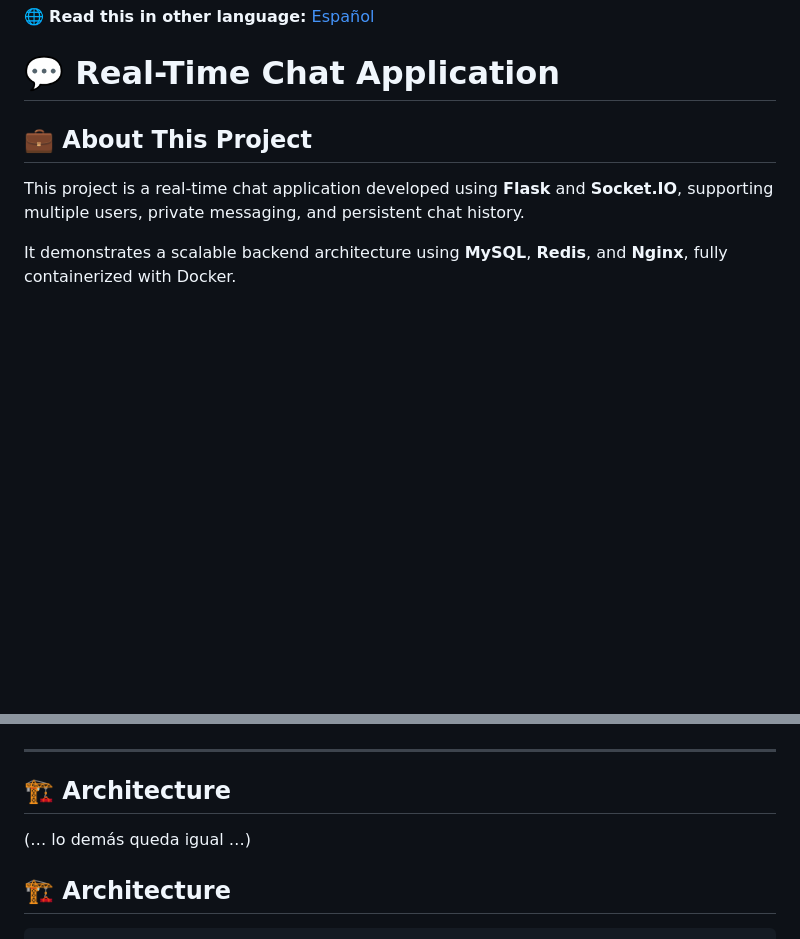
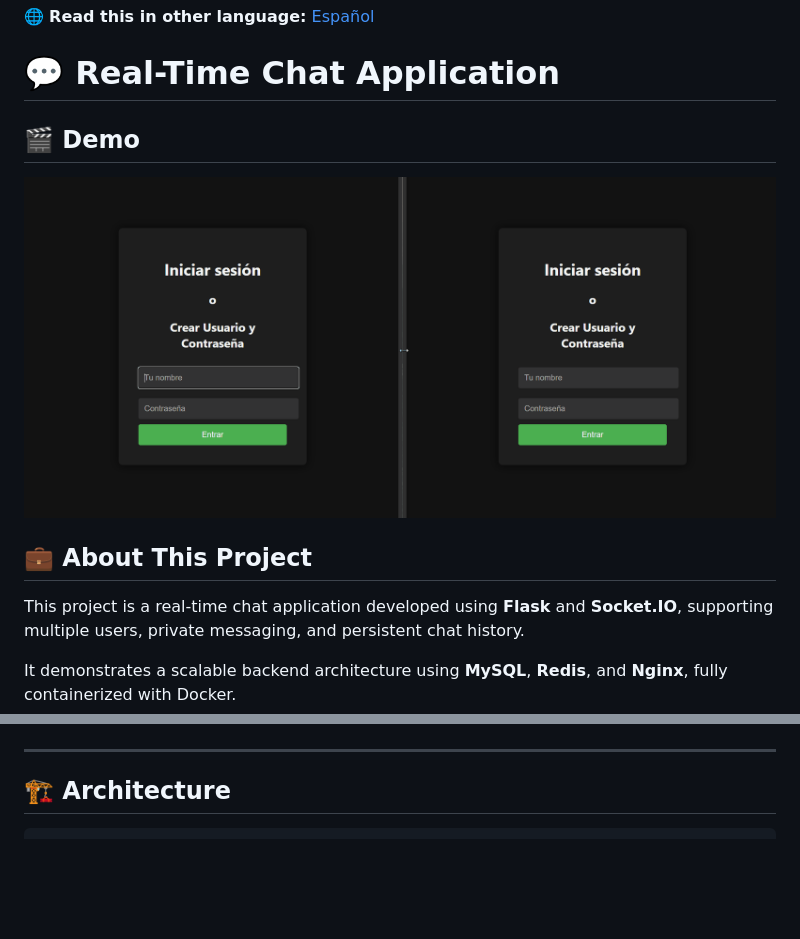
Before and after one commit to StefiVergini/chat-StefaniaVergini, a Markdown page: README.md, 2 parts joined by grey strips. GitHub-like rendering; blank space fills up the shorter version.

```diff
--- a/README.md
+++ b/README.md
@@ -1,6 +1,9 @@
 🌐 **Read this in other language:** [Español](README.es.md)
 
 # 💬 Real-Time Chat Application
+
+## 🎬 Demo
+![Double Login - Real-Time Chat - Global Chat - Record - Logout](gif/LoginToLogout.gif)
 
 ## 💼 About This Project
 
@@ -42,9 +45,6 @@ The application allows users to:
 
 ---
 
-## 🏗️ Architecture
-
-(… lo demás queda igual …)
 
 ## 🏗️ Architecture
 
```
Also changed, not shown: README.es.md (+3 -0 lines).
